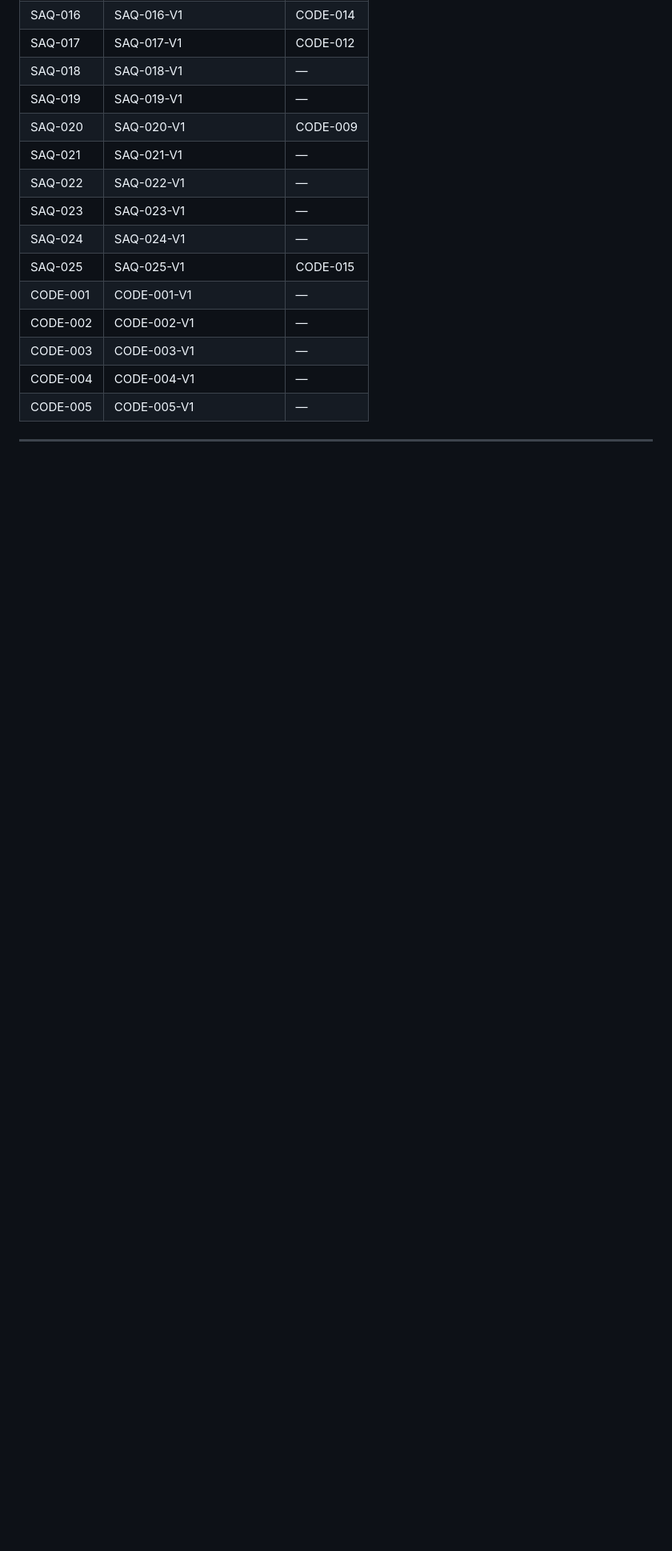
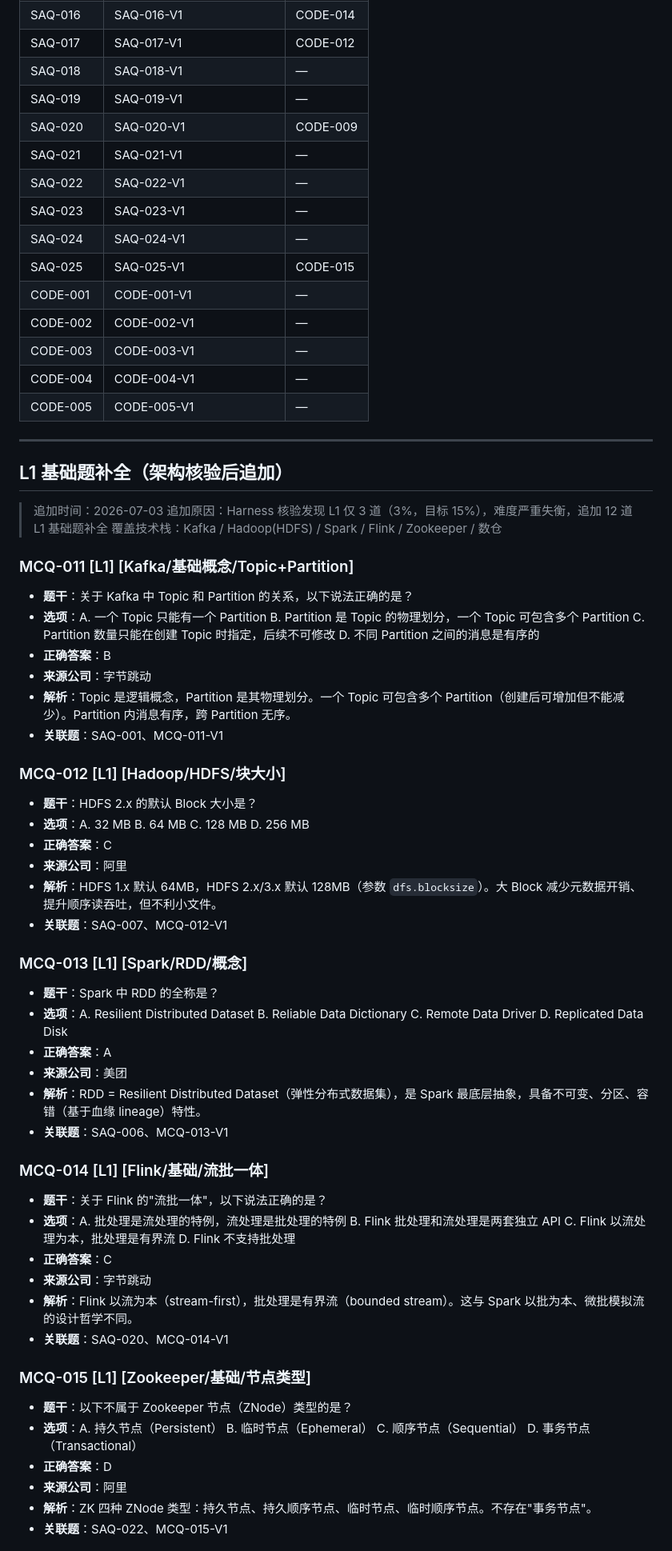
Before and after one commit to NEAZ71eve/bigdata-interview-bank, a Markdown page: interview_bank/phase3_expanded_bank.md, the part around one of its changes. Shown at 80% size. GitHub-like rendering; blank space fills up the shorter version.

Commit message:
fix: update interview_bank/phase3_expanded_bank.md

```diff
--- a/interview_bank/phase3_expanded_bank.md
+++ b/interview_bank/phase3_expanded_bank.md
@@ -914,3 +914,49 @@
 
 ---
 
+## L1 基础题补全（架构核验后追加）
+
+> 追加时间：2026-07-03
+> 追加原因：Harness 核验发现 L1 仅 3 道（3%，目标 15%），难度严重失衡，追加 12 道 L1 基础题补全
+> 覆盖技术栈：Kafka / Hadoop(HDFS) / Spark / Flink / Zookeeper / 数仓
+
+### MCQ-011 [L1] [Kafka/基础概念/Topic+Partition]
+- **题干**：关于 Kafka 中 Topic 和 Partition 的关系，以下说法正确的是？
+- **选项**：A. 一个 Topic 只能有一个 Partition  B. Partition 是 Topic 的物理划分，一个 Topic 可包含多个 Partition  C. Partition 数量只能在创建 Topic 时指定，后续不可修改  D. 不同 Partition 之间的消息是有序的
+- **正确答案**：B
+- **来源公司**：字节跳动
+- **解析**：Topic 是逻辑概念，Partition 是其物理划分。一个 Topic 可包含多个 Partition（创建后可增加但不能减少）。Partition 内消息有序，跨 Partition 无序。
+- **关联题**：SAQ-001、MCQ-011-V1
+
+### MCQ-012 [L1] [Hadoop/HDFS/块大小]
+- **题干**：HDFS 2.x 的默认 Block 大小是？
+- **选项**：A. 32 MB  B. 64 MB  C. 128 MB  D. 256 MB
+- **正确答案**：C
+- **来源公司**：阿里
+- **解析**：HDFS 1.x 默认 64MB，HDFS 2.x/3.x 默认 128MB（参数 `dfs.blocksize`）。大 Block 减少元数据开销、提升顺序读吞吐，但不利小文件。
+- **关联题**：SAQ-007、MCQ-012-V1
+
+### MCQ-013 [L1] [Spark/RDD/概念]
+- **题干**：Spark 中 RDD 的全称是？
+- **选项**：A. Resilient Distributed Dataset  B. Reliable Data Dictionary  C. Remote Data Driver  D. Replicated Data Disk
+- **正确答案**：A
+- **来源公司**：美团
+- **解析**：RDD = Resilient Distributed Dataset（弹性分布式数据集），是 Spark 最底层抽象，具备不可变、分区、容错（基于血缘 lineage）特性。
+- **关联题**：SAQ-006、MCQ-013-V1
+
+### MCQ-014 [L1] [Flink/基础/流批一体]
+- **题干**：关于 Flink 的"流批一体"，以下说法正确的是？
+- **选项**：A. 批处理是流处理的特例，流处理是批处理的特例  B. Flink 批处理和流处理是两套独立 API  C. Flink 以流处理为本，批处理是有界流  D. Flink 不支持批处理
+- **正确答案**：C
+- **来源公司**：字节跳动
+- **解析**：Flink 以流为本（stream-first），批处理是有界流（bounded stream）。这与 Spark 以批为本、微批模拟流的设计哲学不同。
+- **关联题**：SAQ-020、MCQ-014-V1
+
+### MCQ-015 [L1] [Zookeeper/基础/节点类型]
+- **题干**：以下不属于 Zookeeper 节点（ZNode）类型的是？
+- **选项**：A. 持久节点（Persistent）  B. 临时节点（Ephemeral）  C. 顺序节点（Sequential）  D. 事务节点（Transactional）
+- **正确答案**：D
+- **来源公司**：阿里
+- **解析**：ZK 四种 ZNode 类型：持久节点、持久顺序节点、临时节点、临时顺序节点。不存在"事务节点"。
+- **关联题**：SAQ-022、MCQ-015-V1
+
```
Also changed, not shown: other parts of interview_bank/phase3_expanded_bank.md (+45 -0 lines).
